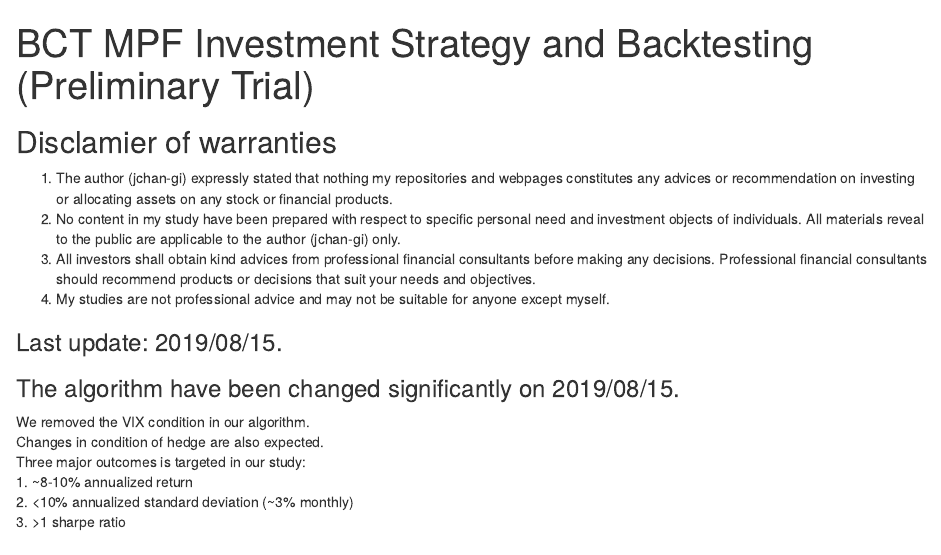
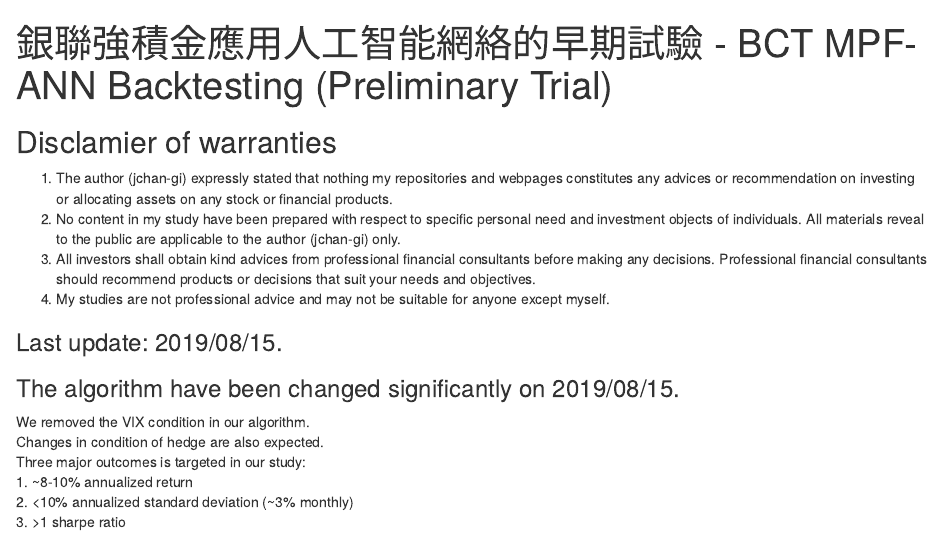
Before and after one commit to DuanZzz/MPF-ANN, an R Markdown document (MPF_BCT_LSTM_v6.Rmd): the page in a window 1100 px wide, from its top. Rendered offline with R 4.5, knitr and Pandoc, with nearby package versions; some code elsewhere in the file could not run offline.

Commit message:
Rename the project and update project naming in BCT

```diff
--- a/MPF_BCT_LSTM_v6.Rmd
+++ b/MPF_BCT_LSTM_v6.Rmd
@@ -1,5 +1,5 @@
 ---
-title: "BCT MPF Investment Strategy and Backtesting (Preliminary Trial)"
+title: "銀聯強積金應用人工智能網絡的早期試驗 - BCT MPF-ANN Backtesting (Preliminary Trial)"
 output:
   html_document:
     df_print: paged
```
Also changed, not shown: README.md, 2 other files.
